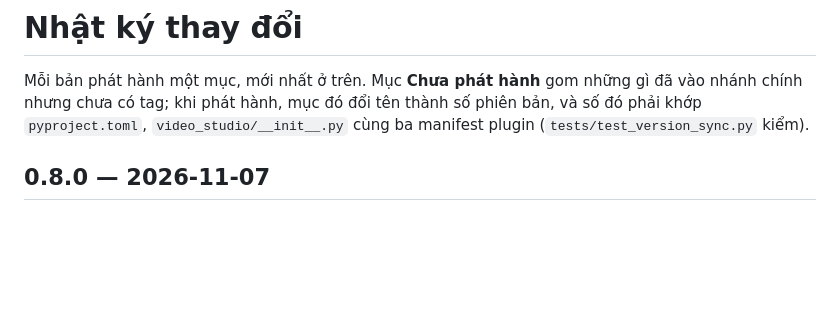
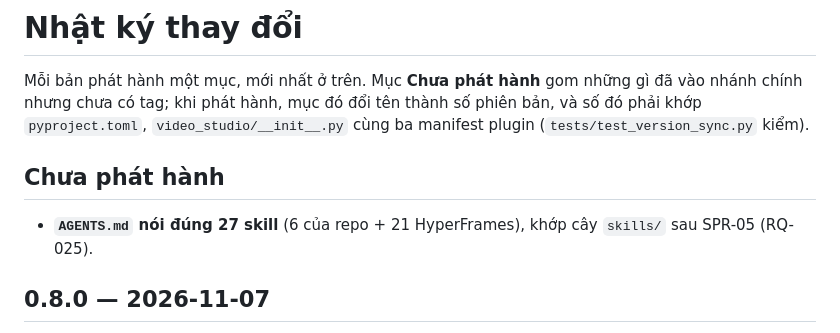
Before and after one commit to ducnguyen221/agent-video-studio, a Markdown page: docs/CHANGELOG.md, the part around the change. GitHub-like rendering; blank space fills up the shorter version.

Commit message:
CHANGELOG: ghi sửa AGENTS.md 27 skill (RQ-025)
Co-Authored-By: Claude Opus 5.5 <noreply@anthropic.com>

```diff
--- a/docs/CHANGELOG.md
+++ b/docs/CHANGELOG.md
@@ -4,6 +4,10 @@ Mỗi bản phát hành một mục, mới nhất ở trên. Mục **Chưa phát
 chính nhưng chưa có tag; khi phát hành, mục đó đổi tên thành số phiên bản, và số đó phải khớp
 `pyproject.toml`, `video_studio/__init__.py` cùng ba manifest plugin (`tests/test_version_sync.py`
 kiểm).
+
+## Chưa phát hành
+
+- **`AGENTS.md` nói đúng 27 skill** (6 của repo + 21 HyperFrames), khớp cây `skills/` sau SPR-05 (RQ-025).
 
 ## 0.8.0 — 2026-11-07
 
```
